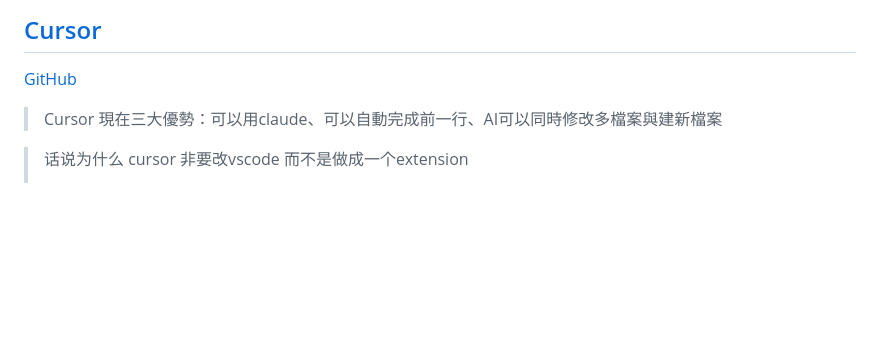
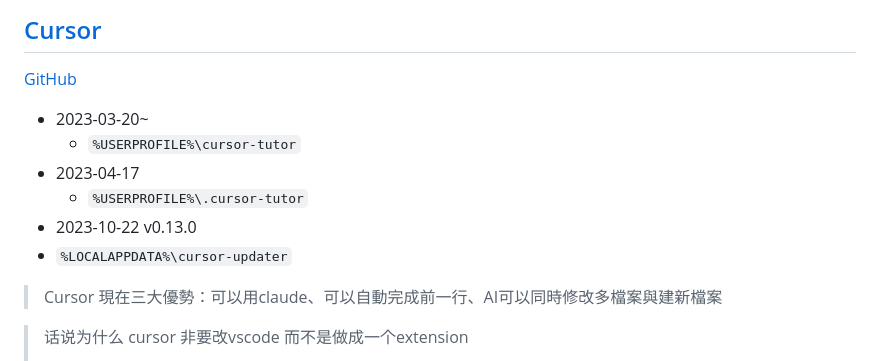
Before and after one commit to Chaoses-Ib/ComputerSoftware, a Markdown page: Programming/AI Coding Assistants.md, the part around the change. GitHub-like rendering; blank space fills up the shorter version.

Commit message:
Programming: AI: Cursor: Update

```diff
--- a/Programming/AI Coding Assistants.md
+++ b/Programming/AI Coding Assistants.md
@@ -110,6 +110,13 @@ Discussions:
 
 ## [Cursor](https://www.cursor.so/)
 [GitHub](https://github.com/getcursor/cursor)
+
+- 2023-03-20~
+  - `%USERPROFILE%\cursor-tutor`
+- 2023-04-17
+  - `%USERPROFILE%\.cursor-tutor`
+- 2023-10-22 v0.13.0
+- `%LOCALAPPDATA%\cursor-updater`
 
 > Cursor 現在三大優勢：可以用claude、可以自動完成前一行、AI可以同時修改多檔案與建新檔案
 
```
